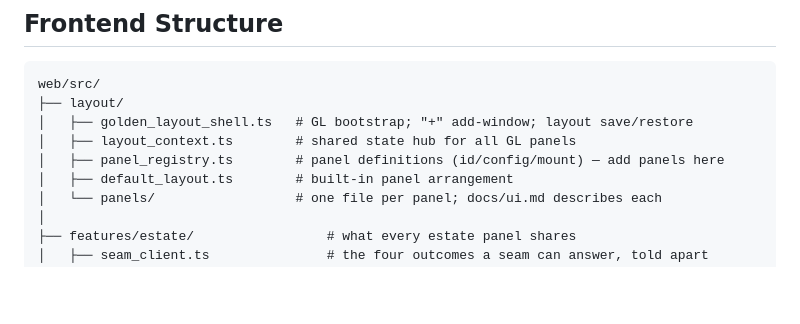
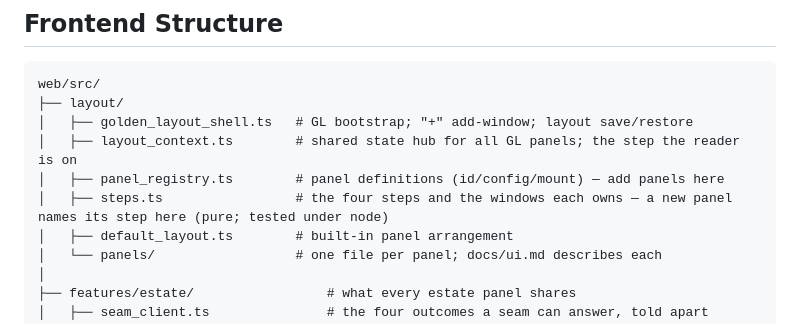
Before and after one commit to quaternionmedia/codecartographer, a Markdown page: docs/architecture.md, the part around the change. Drawn GitHub-style; blank space fills up the shorter version.

Commit message:
The architecture page names steps.ts among the layout's files

```diff
--- a/docs/architecture.md
+++ b/docs/architecture.md
@@ -108,8 +108,9 @@ codecarto/
 web/src/
 ├── layout/
 │   ├── golden_layout_shell.ts   # GL bootstrap; "+" add-window; layout save/restore
-│   ├── layout_context.ts        # shared state hub for all GL panels
+│   ├── layout_context.ts        # shared state hub for all GL panels; the step the reader is on
 │   ├── panel_registry.ts        # panel definitions (id/config/mount) — add panels here
+│   ├── steps.ts                 # the four steps and the windows each owns — a new panel names its step here (pure; tested under node)
 │   ├── default_layout.ts        # built-in panel arrangement
 │   └── panels/                  # one file per panel; docs/ui.md describes each
 │
```
